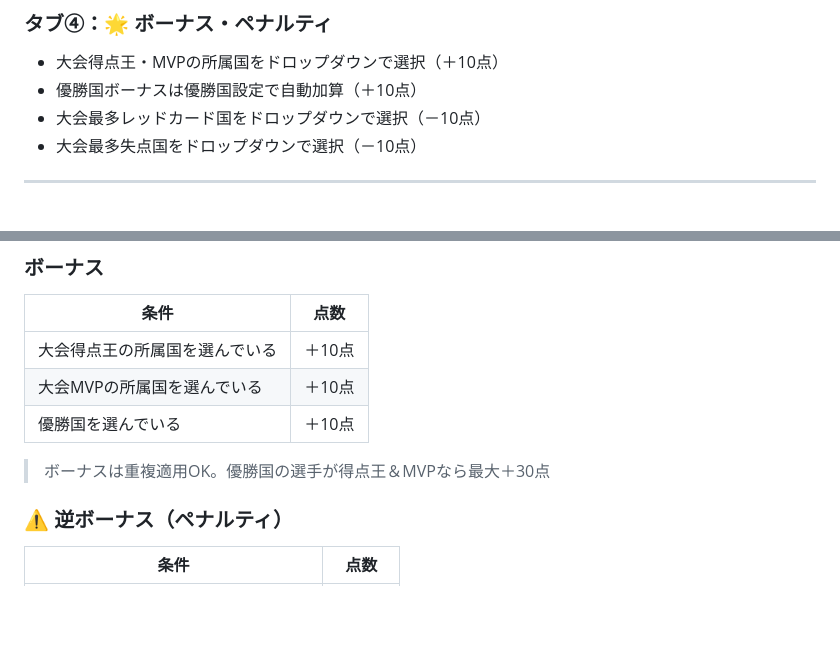
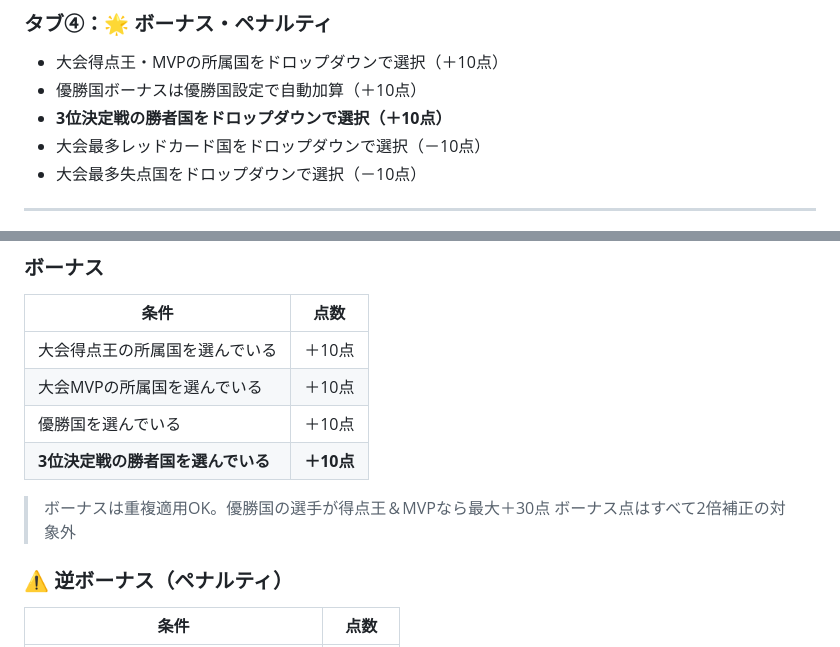
Before and after one commit to ketu-yakuman/sanma-calc, a Markdown page: README.md, 2 parts joined by grey strips. Rendered like a GitHub page; blank space fills up the shorter version.

```diff
--- a/README.md
+++ b/README.md
@@ -128,6 +128,7 @@ wc2026/
 ### タブ④：🌟 ボーナス・ペナルティ
 - 大会得点王・MVPの所属国をドロップダウンで選択（＋10点）
 - 優勝国ボーナスは優勝国設定で自動加算（＋10点）
+- **3位決定戦の勝者国をドロップダウンで選択（＋10点）**
 - 大会最多レッドカード国をドロップダウンで選択（－10点）
 - 大会最多失点国をドロップダウンで選択（－10点）
 
@@ -204,8 +205,10 @@ wc2026/
 | 大会得点王の所属国を選んでいる | ＋10点 |
 | 大会MVPの所属国を選んでいる | ＋10点 |
 | 優勝国を選んでいる | ＋10点 |
+| **3位決定戦の勝者国を選んでいる** | **＋10点** |
 
 > ボーナスは重複適用OK。優勝国の選手が得点王＆MVPなら最大＋30点
+> ボーナス点はすべて2倍補正の対象外
 
 ### ⚠️ 逆ボーナス（ペナルティ）
 
```
